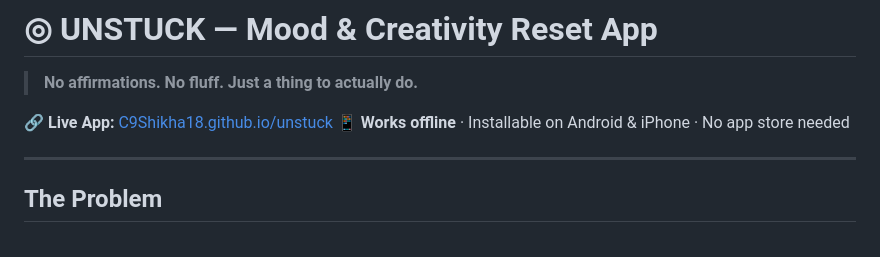
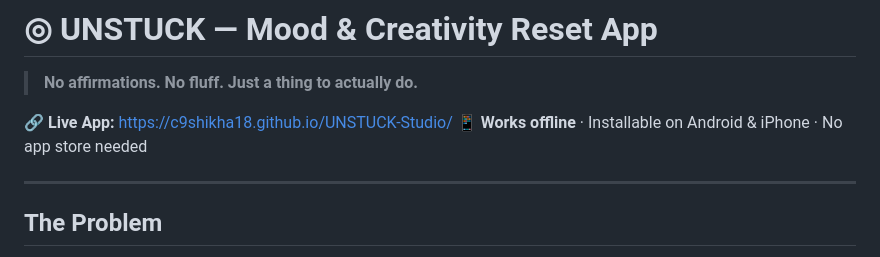
Before and after one commit to C9Shikha18/UNSTUCK-Studio, a Markdown page: README.md, the part around the change. GitHub-like rendering.

```diff
--- a/README.md
+++ b/README.md
@@ -2,7 +2,7 @@
 
 > **No affirmations. No fluff. Just a thing to actually do.**
 
-🔗 **Live App:** [C9Shikha18.github.io/unstuck](https://your-username.github.io/unstuck)
+🔗 **Live App:** [https://c9shikha18.github.io/UNSTUCK-Studio/](https://your-username.github.io/unstuck)
 📱 **Works offline** · Installable on Android & iPhone · No app store needed
 
 ---
```
